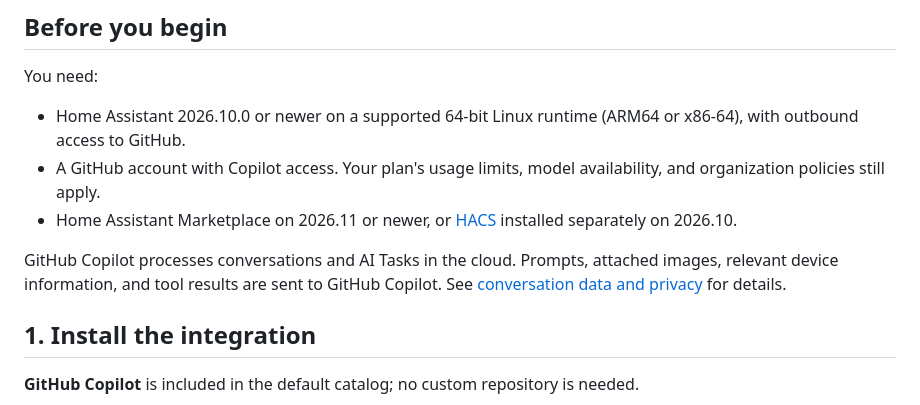
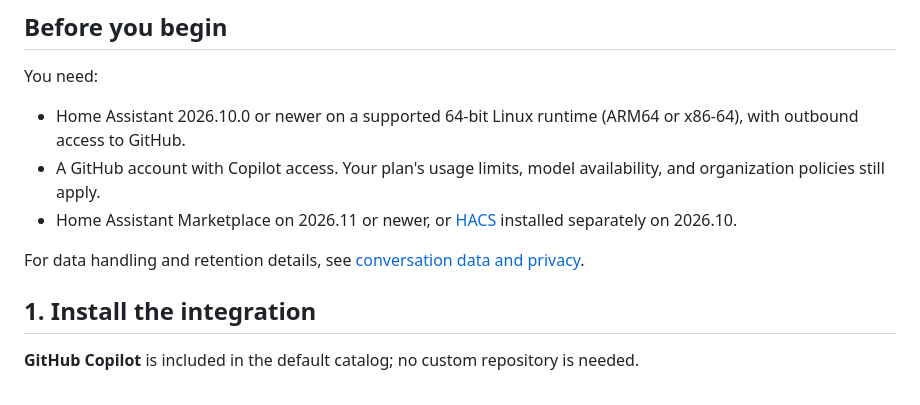
Before and after one commit to ChrisRomp/github-copilot-home-assistant, a Markdown page: docs/setup.md, the part around one of its changes. Drawn GitHub-style.

```diff
--- a/docs/setup.md
+++ b/docs/setup.md
@@ -16,11 +16,8 @@ You need:
   [HACS](https://www.hacs.xyz/docs/use/download/download/) installed separately
   on 2026.10.
 
-GitHub Copilot processes conversations and AI Tasks in the cloud. Prompts,
-attached images, relevant device information, and tool results are sent to GitHub
-Copilot. See
-[conversation data and privacy](usage.md#conversation-data-and-privacy) for
-details.
+For data handling and retention details, see
+[conversation data and privacy](usage.md#conversation-data-and-privacy).
 
 ## 1. Install the integration
 
```
Also changed, not shown: other parts of docs/setup.md (+9 -8 lines), README.md (+3 -3 lines), docs/usage.md (+13 -8 lines), docs/images/setup/configure-integration.png, 4 other files.
